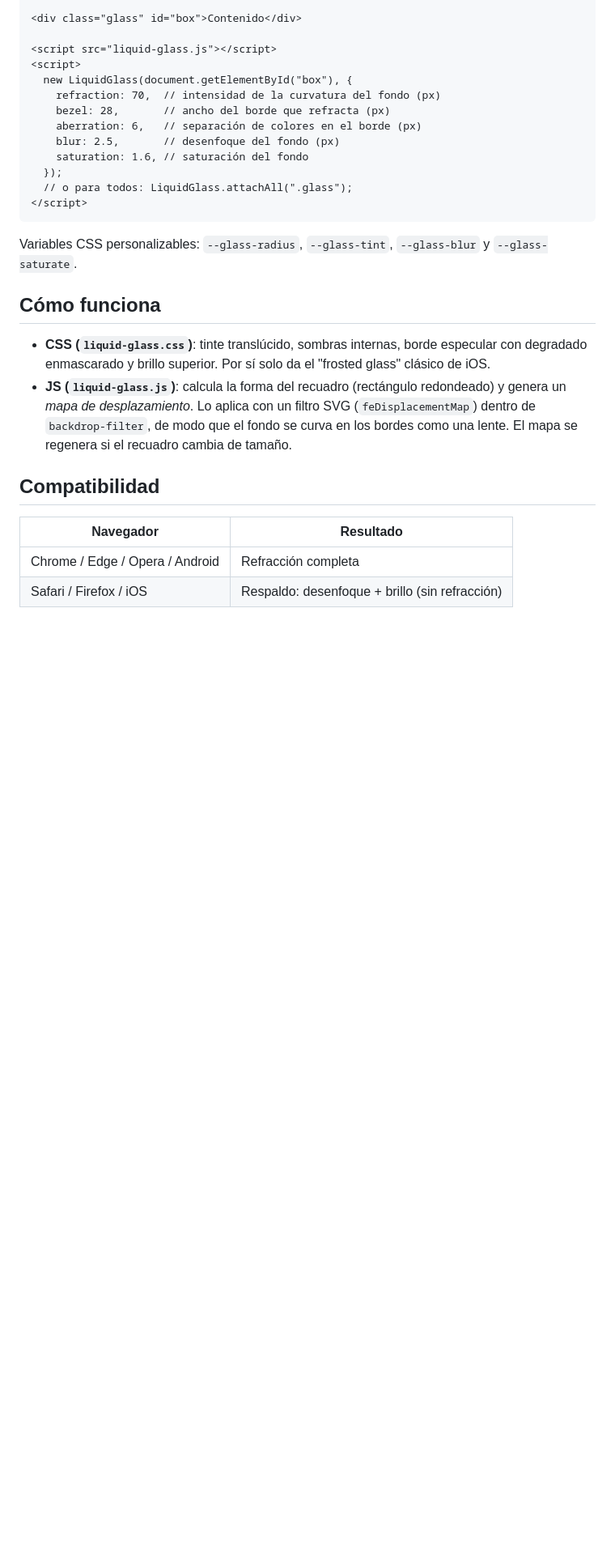
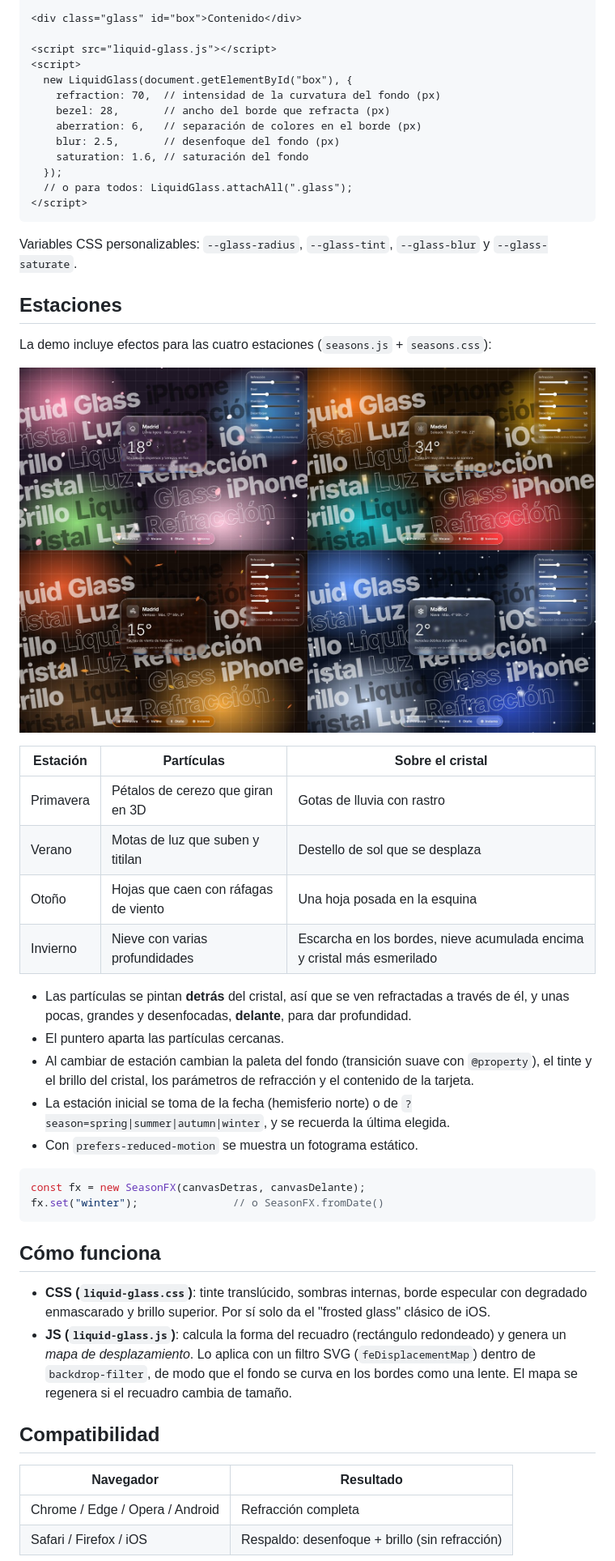
Before and after one commit to thedarkwolk/Glass, a Markdown page: README.md, the part around the change. Shown at 81% size. Drawn GitHub-style; pictures changed too: preview-seasons.jpg (added); blank space fills up the shorter version.

````diff
--- a/README.md
+++ b/README.md
@@ -26,6 +26,30 @@ Efecto de cristal para un recuadro, al estilo de iOS. Incluye la refracción de
 
 Variables CSS personalizables: `--glass-radius`, `--glass-tint`, `--glass-blur` y `--glass-saturate`.
 
+## Estaciones
+
+La demo incluye efectos para las cuatro estaciones (`seasons.js` + `seasons.css`):
+
+![estaciones](preview-seasons.jpg)
+
+| Estación | Partículas | Sobre el cristal |
+|---|---|---|
+| Primavera | Pétalos de cerezo que giran en 3D | Gotas de lluvia con rastro |
+| Verano | Motas de luz que suben y titilan | Destello de sol que se desplaza |
+| Otoño | Hojas que caen con ráfagas de viento | Una hoja posada en la esquina |
+| Invierno | Nieve con varias profundidades | Escarcha en los bordes, nieve acumulada encima y cristal más esmerilado |
+
+- Las partículas se pintan **detrás** del cristal, así que se ven refractadas a través de él, y unas pocas, grandes y desenfocadas, **delante**, para dar profundidad.
+- El puntero aparta las partículas cercanas.
+- Al cambiar de estación cambian la paleta del fondo (transición suave con `@property`), el tinte y el brillo del cristal, los parámetros de refracción y el contenido de la tarjeta.
+- La estación inicial se toma de la fecha (hemisferio norte) o de `?season=spring|summer|autumn|winter`, y se recuerda la última elegida.
+- Con `prefers-reduced-motion` se muestra un fotograma estático.
+
+```js
+const fx = new SeasonFX(canvasDetras, canvasDelante);
+fx.set("winter");               // o SeasonFX.fromDate()
+```
+
 ## Cómo funciona
 
 - **CSS (`liquid-glass.css`)**: tinte translúcido, sombras internas, borde especular con degradado enmascarado y brillo superior. Por sí solo da el "frosted glass" clásico de iOS.
````
Also changed, not shown: 4 other files.
